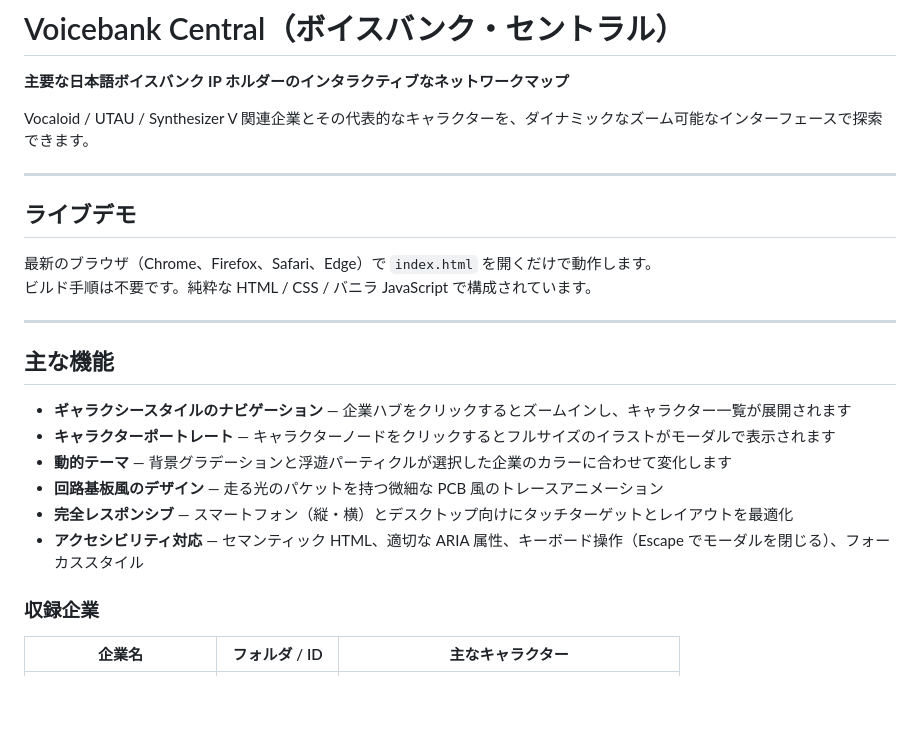
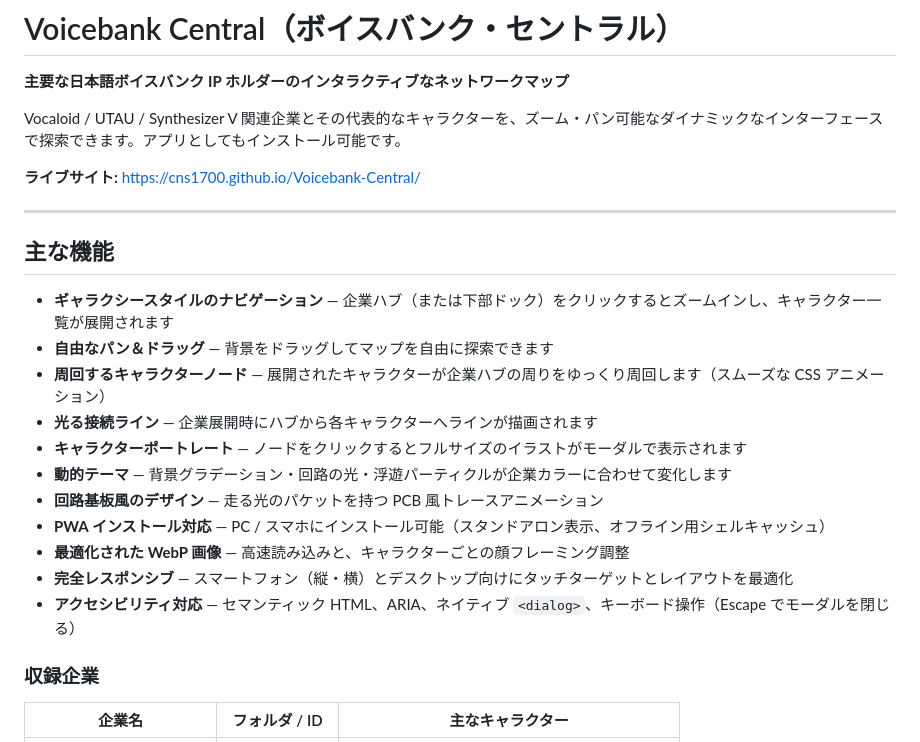
Before and after one commit to Cns1700/Voicebank-Central, a Markdown page: README_JP.md, the part around one of its changes. GitHub-like rendering; blank space fills up the shorter version.

```diff
--- a/README_JP.md
+++ b/README_JP.md
@@ -2,25 +2,25 @@
 
 **主要な日本語ボイスバンク IP ホルダーのインタラクティブなネットワークマップ**
 
-Vocaloid / UTAU / Synthesizer V 関連企業とその代表的なキャラクターを、ダイナミックなズーム可能なインターフェースで探索できます。
+Vocaloid / UTAU / Synthesizer V 関連企業とその代表的なキャラクターを、ズーム・パン可能なダイナミックなインターフェースで探索できます。アプリとしてもインストール可能です。
 
----
-
-## ライブデモ
-
-最新のブラウザ（Chrome、Firefox、Safari、Edge）で `index.html` を開くだけで動作します。
-ビルド手順は不要です。純粋な HTML / CSS / バニラ JavaScript で構成されています。
+**ライブサイト:** [https://cns1700.github.io/Voicebank-Central/](https://cns1700.github.io/Voicebank-Central/)
 
 ---
 
 ## 主な機能
 
-- **ギャラクシースタイルのナビゲーション** — 企業ハブをクリックするとズームインし、キャラクター一覧が展開されます
-- **キャラクターポートレート** — キャラクターノードをクリックするとフルサイズのイラストがモーダルで表示されます
-- **動的テーマ** — 背景グラデーションと浮遊パーティクルが選択した企業のカラーに合わせて変化します
-- **回路基板風のデザイン** — 走る光のパケットを持つ微細な PCB 風のトレースアニメーション
+- **ギャラクシースタイルのナビゲーション** — 企業ハブ（または下部ドック）をクリックするとズームインし、キャラクター一覧が展開されます
+- **自由なパン＆ドラッグ** — 背景をドラッグしてマップを自由に探索できます
+- **周回するキャラクターノード** — 展開されたキャラクターが企業ハブの周りをゆっくり周回します（スムーズな CSS アニメーション）
+- **光る接続ライン** — 企業展開時にハブから各キャラクターへラインが描画されます
+- **キャラクターポートレート** — ノードをクリックするとフルサイズのイラストがモーダルで表示されます
+- **動的テーマ** — 背景グラデーション・回路の光・浮遊パーティクルが企業カラーに合わせて変化します
+- **回路基板風のデザイン** — 走る光のパケットを持つ PCB 風トレースアニメーション
+- **PWA インストール対応** — PC / スマホにインストール可能（スタンドアロン表示、オフライン用シェルキャッシュ）
+- **最適化された WebP 画像** — 高速読み込みと、キャラクターごとの顔フレーミング調整
 - **完全レスポンシブ** — スマートフォン（縦・横）とデスクトップ向けにタッチターゲットとレイアウトを最適化
-- **アクセシビリティ対応** — セマンティック HTML、適切な ARIA 属性、キーボード操作（Escape でモーダルを閉じる）、フォーカススタイル
+- **アクセシビリティ対応** — セマンティック HTML、ARIA、ネイティブ `<dialog>`、キーボード操作（Escape でモーダルを閉じる）
 
 ### 収録企業
 
```
Also changed, not shown: other parts of README_JP.md (+27 -9 lines), DEVELOPER.md (+123 -97 lines), README.md (+41 -23 lines).
